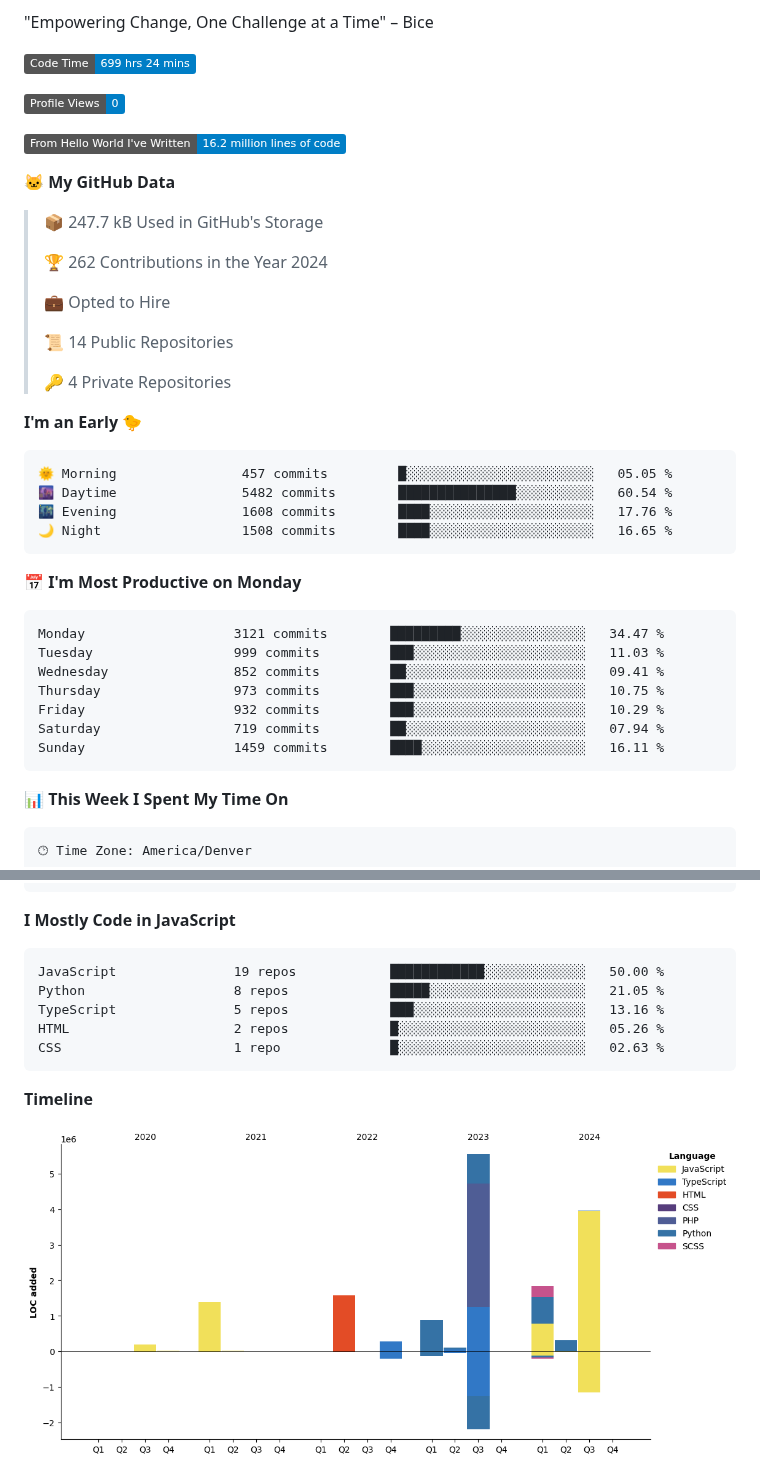
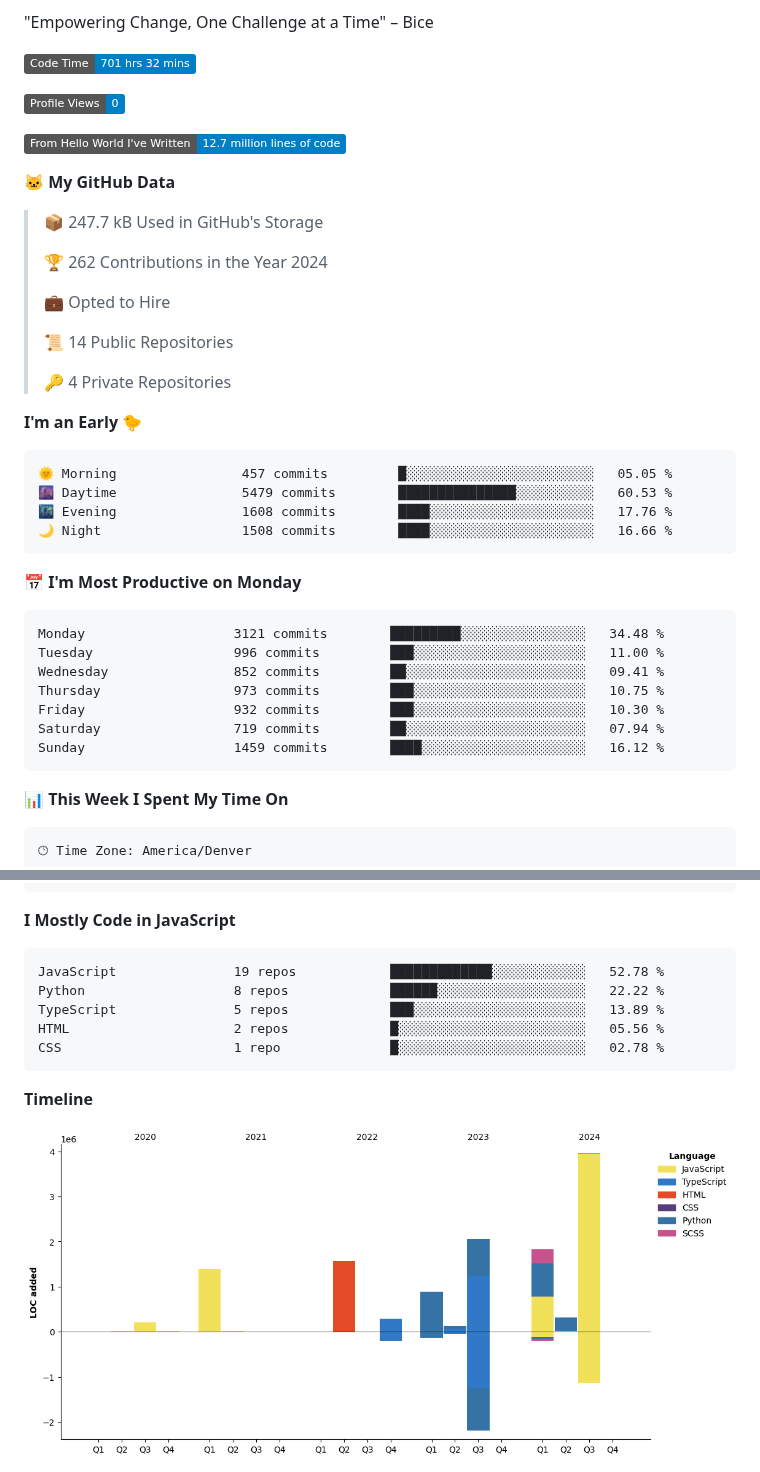
Before and after one commit to certifiedbice/certifiedbice, a Markdown page: README.md, 2 parts joined by grey strips. Rendered like a GitHub page; pictures changed too: assets/bar_graph.png; badges without logos.

Commit message:
Updated with Dev Metrics

````diff
--- a/README.md
+++ b/README.md
@@ -99,11 +99,11 @@ LinkedIn: Currently being censored and undergoing litigation
 "Empowering Change, One Challenge at a Time" – Bice
 
 <!--START_SECTION:waka-->
-![Code Time](http://img.shields.io/badge/Code%20Time-699%20hrs%2024%20mins-blue)
+![Code Time](http://img.shields.io/badge/Code%20Time-701%20hrs%2032%20mins-blue)
 
 ![Profile Views](http://img.shields.io/badge/Profile%20Views-0-blue)
 
-![Lines of code](https://img.shields.io/badge/From%20Hello%20World%20I%27ve%20Written-16.2%20million%20lines%20of%20code-blue)
+![Lines of code](https://img.shields.io/badge/From%20Hello%20World%20I%27ve%20Written-12.7%20million%20lines%20of%20code-blue)
 
 **🐱 My GitHub Data**
 
@@ -121,20 +121,20 @@ LinkedIn: Currently being censored and undergoing litigation
 
 ```text
 🌞 Morning                457 commits         █░░░░░░░░░░░░░░░░░░░░░░░░   05.05 %
-🌆 Daytime                5482 commits        ███████████████░░░░░░░░░░   60.54 %
+🌆 Daytime                5479 commits        ███████████████░░░░░░░░░░   60.53 %
 🌃 Evening                1608 commits        ████░░░░░░░░░░░░░░░░░░░░░   17.76 %
-🌙 Night                  1508 commits        ████░░░░░░░░░░░░░░░░░░░░░   16.65 %
+🌙 Night                  1508 commits        ████░░░░░░░░░░░░░░░░░░░░░   16.66 %
 ```
 📅 **I'm Most Productive on Monday**
 
 ```text
-Monday                   3121 commits        █████████░░░░░░░░░░░░░░░░   34.47 %
-Tuesday                  999 commits         ███░░░░░░░░░░░░░░░░░░░░░░   11.03 %
+Monday                   3121 commits        █████████░░░░░░░░░░░░░░░░   34.48 %
+Tuesday                  996 commits         ███░░░░░░░░░░░░░░░░░░░░░░   11.00 %
 Wednesday                852 commits         ██░░░░░░░░░░░░░░░░░░░░░░░   09.41 %
 Thursday                 973 commits         ███░░░░░░░░░░░░░░░░░░░░░░   10.75 %
-Friday                   932 commits         ███░░░░░░░░░░░░░░░░░░░░░░   10.29 %
+Friday                   932 commits         ███░░░░░░░░░░░░░░░░░░░░░░   10.30 %
 Saturday                 719 commits         ██░░░░░░░░░░░░░░░░░░░░░░░   07.94 %
-Sunday                   1459 commits        ████░░░░░░░░░░░░░░░░░░░░░   16.11 %
+Sunday                   1459 commits        ████░░░░░░░░░░░░░░░░░░░░░   16.12 %
 ```
 
 
@@ -164,11 +164,11 @@ Windows                  11 hrs 34 mins      ███████████
 **I Mostly Code in JavaScript**
 
 ```text
-JavaScript               19 repos            ████████████░░░░░░░░░░░░░   50.00 %
-Python                   8 repos             █████░░░░░░░░░░░░░░░░░░░░   21.05 %
-TypeScript               5 repos             ███░░░░░░░░░░░░░░░░░░░░░░   13.16 %
-HTML                     2 repos             █░░░░░░░░░░░░░░░░░░░░░░░░   05.26 %
-CSS                      1 repo              █░░░░░░░░░░░░░░░░░░░░░░░░   02.63 %
+JavaScript               19 repos            █████████████░░░░░░░░░░░░   52.78 %
+Python                   8 repos             ██████░░░░░░░░░░░░░░░░░░░   22.22 %
+TypeScript               5 repos             ███░░░░░░░░░░░░░░░░░░░░░░   13.89 %
+HTML                     2 repos             █░░░░░░░░░░░░░░░░░░░░░░░░   05.56 %
+CSS                      1 repo              █░░░░░░░░░░░░░░░░░░░░░░░░   02.78 %
 ```
 
 
````
Also changed, not shown: other parts of README.md (+1 -1 lines).
